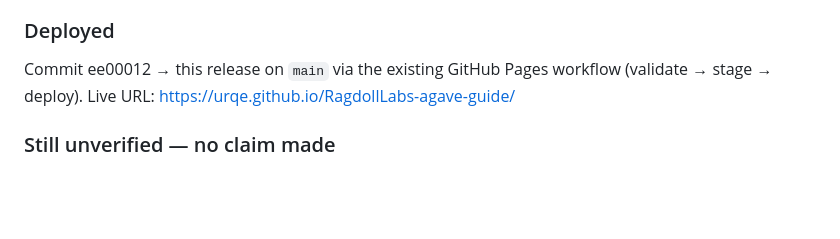
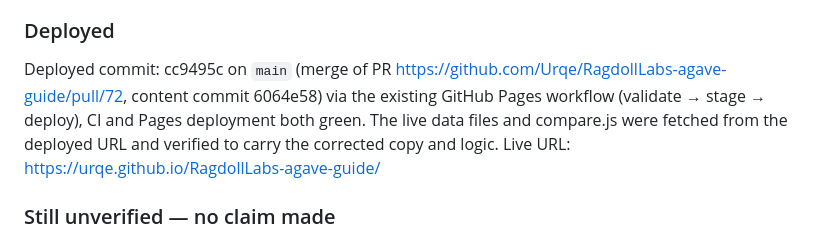
Before and after one commit to Urqe/RagdollLabs-agave-guide, a Markdown page: RELEASE_NOTES.md, the part around the change. GitHub-like rendering; blank space fills up the shorter version.

Commit message:
Pair 23: record the deployed commit and live-URL verification in the release notes
Co-authored-by: Urqe <Urqe@users.noreply.github.com>

```diff
--- a/RELEASE_NOTES.md
+++ b/RELEASE_NOTES.md
@@ -3226,8 +3226,12 @@ rendering was not re-verified in this pair.
 
 ### Deployed
 
-Commit ee00012 → this release on `main` via the existing GitHub Pages
-workflow (validate → stage → deploy). Live URL:
+Deployed commit: cc9495c on `main` (merge of PR
+<https://github.com/Urqe/RagdollLabs-agave-guide/pull/72>, content commit
+6064e58) via the existing GitHub Pages workflow (validate → stage →
+deploy), CI and Pages deployment both green. The live data files and
+compare.js were fetched from the deployed URL and verified to carry the
+corrected copy and logic. Live URL:
 <https://urqe.github.io/RagdollLabs-agave-guide/>
 
 ### Still unverified — no claim made
```
